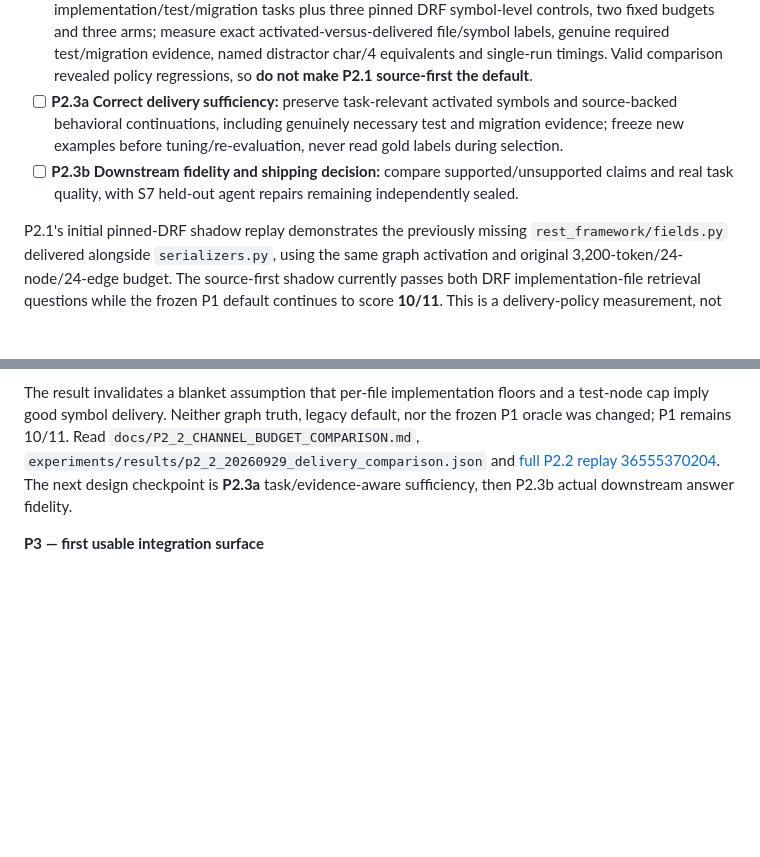
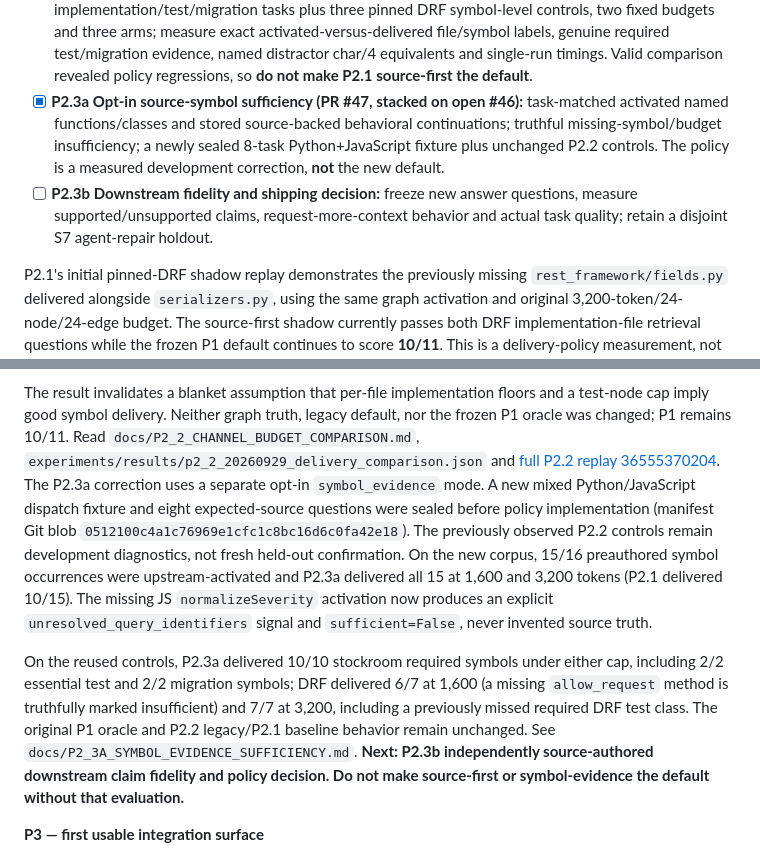
Before and after one commit to Roderick47/FeynMap, a Markdown page: ROADMAP.md, 2 parts joined by grey strips. Rendered like a GitHub page; blank space fills up the shorter version.

Commit message:
P2.3a: mark source-symbol correction and its honest missing-activation/budget limits without changing default

```diff
--- a/ROADMAP.md
+++ b/ROADMAP.md
@@ -370,8 +370,8 @@ fixtures.**
 
 - [x] **P2.1 Opt-in source role-aware delivery:** distinguish implementation, test, migration, vendor/generated and other evidence channels; preserve the unchanged default while comparing policy selection on the exact same activated graph
 - [x] **P2.2 Source-locked channel-budget comparison:** five independently authored stockroom implementation/test/migration tasks plus three pinned DRF symbol-level controls, two fixed budgets and three arms; measure exact activated-versus-delivered file/symbol labels, genuine required test/migration evidence, named distractor char/4 equivalents and single-run timings. Valid comparison revealed policy regressions, so **do not make P2.1 source-first the default**.
-- [ ] **P2.3a Correct delivery sufficiency:** preserve task-relevant activated symbols and source-backed behavioral continuations, including genuinely necessary test and migration evidence; freeze new examples before tuning/re-evaluation, never read gold labels during selection.
-- [ ] **P2.3b Downstream fidelity and shipping decision:** compare supported/unsupported claims and real task quality, with S7 held-out agent repairs remaining independently sealed.
+- [x] **P2.3a Opt-in source-symbol sufficiency (PR #47, stacked on open #46):** task-matched activated named functions/classes and stored source-backed behavioral continuations; truthful missing-symbol/budget insufficiency; a newly sealed 8-task Python+JavaScript fixture plus unchanged P2.2 controls. The policy is a measured development correction, **not** the new default.
+- [ ] **P2.3b Downstream fidelity and shipping decision:** freeze new answer questions, measure supported/unsupported claims, request-more-context behavior and actual task quality; retain a disjoint S7 agent-repair holdout.
 
 P2.1's initial pinned-DRF shadow replay demonstrates the previously missing
 `rest_framework/fields.py` delivered alongside `serializers.py`, using the
@@ -403,8 +403,28 @@ truth, legacy default, nor the frozen P1 oracle was changed; P1 remains
 10/11. Read `docs/P2_2_CHANNEL_BUDGET_COMPARISON.md`,
 `experiments/results/p2_2_20260929_delivery_comparison.json` and
 [full P2.2 replay 36555370204](https://github.com/Roderick47/FeynMap/actions/runs/36555370204).
-The next design checkpoint is **P2.3a** task/evidence-aware sufficiency,
-then P2.3b actual downstream answer fidelity.
+The P2.3a correction uses a separate opt-in `symbol_evidence` mode.
+A new mixed Python/JavaScript dispatch fixture and eight expected-source
+questions were sealed before policy implementation (manifest Git blob
+`0512100c4a1c76969e1cfc1c8bc16d6c0fa42e18`).
+The previously observed P2.2 controls remain development diagnostics,
+not fresh held-out confirmation. On the new corpus, 15/16 preauthored
+symbol occurrences were upstream-activated and P2.3a delivered all 15
+at 1,600 and 3,200 tokens (P2.1 delivered 10/15). The missing JS
+`normalizeSeverity` activation now produces an explicit
+`unresolved_query_identifiers` signal and `sufficient=False`, never
+invented source truth.
+
+On the reused controls, P2.3a delivered 10/10 stockroom required
+symbols under either cap, including 2/2 essential test and 2/2 migration
+symbols; DRF delivered 6/7 at 1,600 (a missing `allow_request` method
+is truthfully marked insufficient) and 7/7 at 3,200, including a
+previously missed required DRF test class. The original P1 oracle and
+P2.2 legacy/P2.1 baseline behavior remain unchanged.
+See `docs/P2_3A_SYMBOL_EVIDENCE_SUFFICIENCY.md`.
+**Next: P2.3b independently source-authored downstream claim fidelity and
+policy decision. Do not make source-first or symbol-evidence the default
+without that evaluation.**
 
 **P3 — first usable integration surface**
 
```
